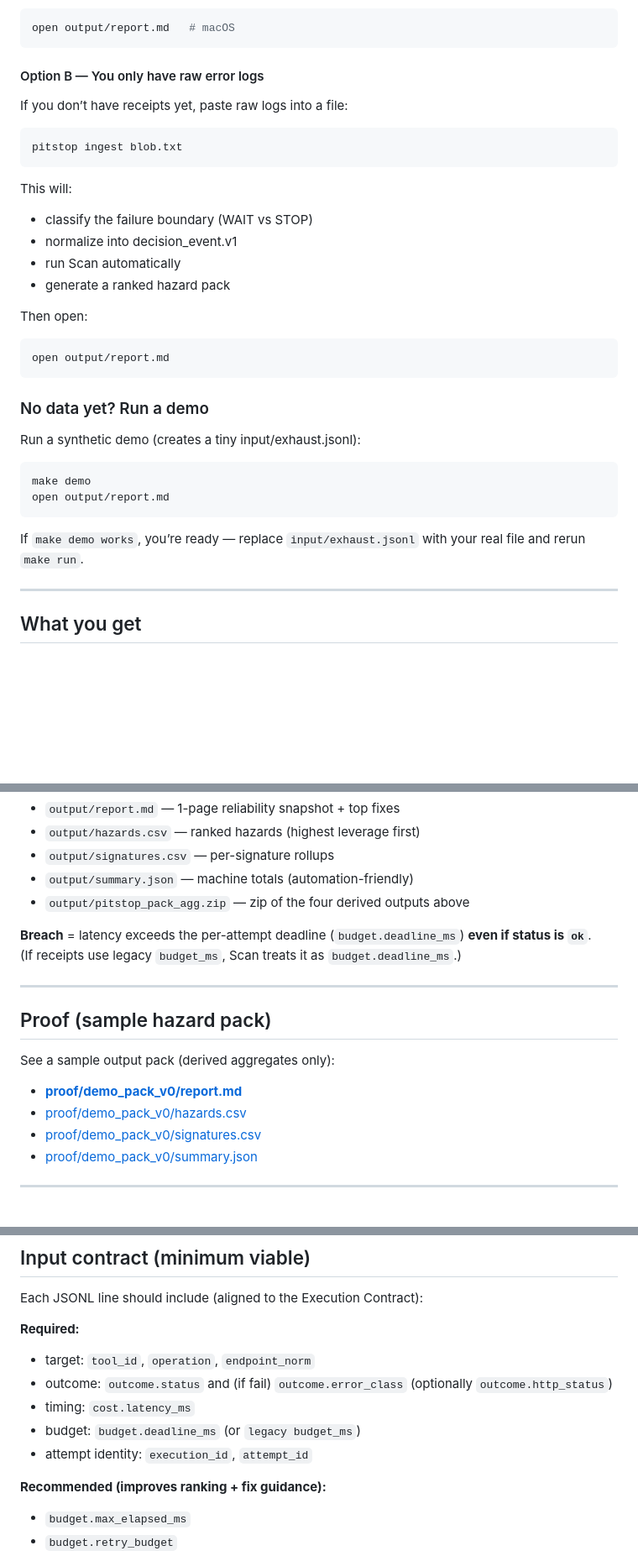
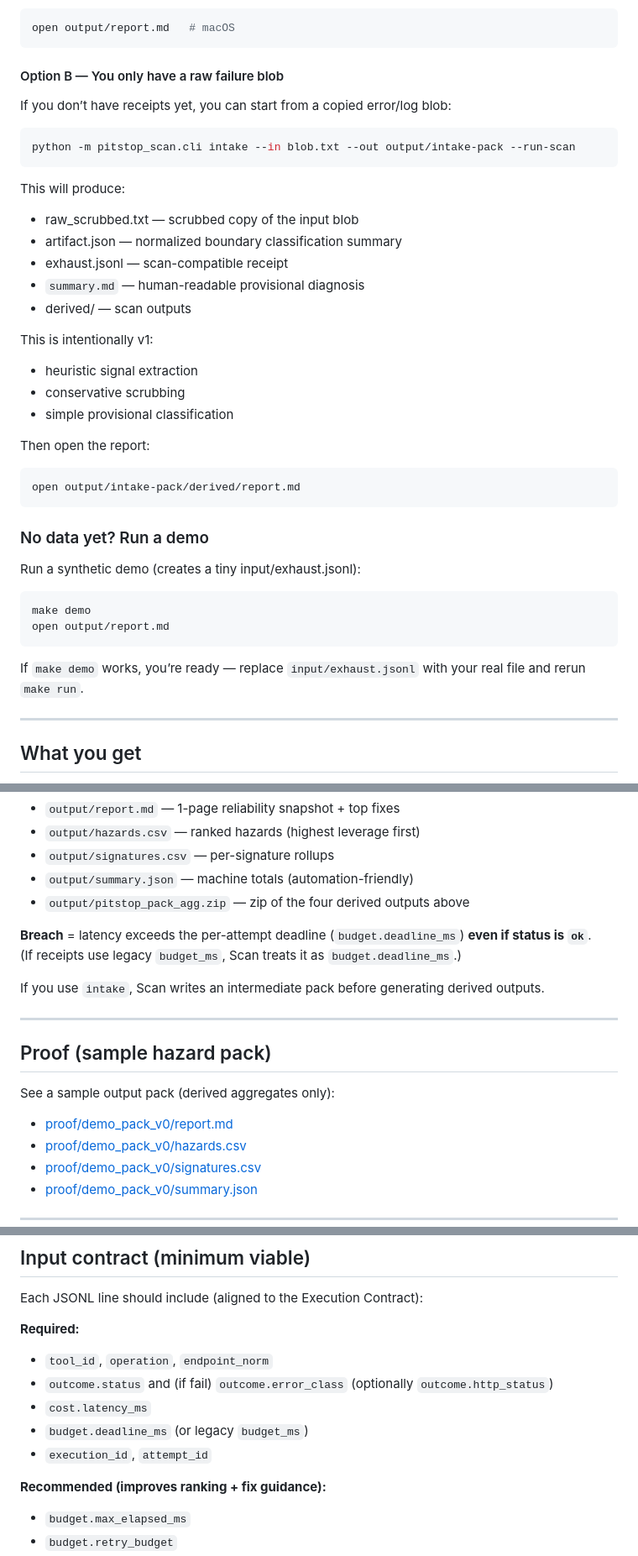
Before and after one commit to SirBrenton/pitstop-scan, a Markdown page: README.md, 3 parts joined by grey strips. Shown at 84% size. Rendered like a GitHub page; blank space fills up the shorter version.

Commit message:
docs: add intake entry path to README (#40)

````diff
--- a/README.md
+++ b/README.md
@@ -47,28 +47,37 @@ Open the report:
 ```bash
 open output/report.md   # macOS
 ```
-#### Option B — You only have raw error logs
-If you don’t have receipts yet, paste raw logs into a file:
+#### Option B — You only have a raw failure blob
+
+If you don’t have receipts yet, you can start from a copied error/log blob:
+
 ```bash
-pitstop ingest blob.txt
+python -m pitstop_scan.cli intake --in blob.txt --out output/intake-pack --run-scan
 ```
-This will:
-- classify the failure boundary (WAIT vs STOP)
-- normalize into decision_event.v1
-- run Scan automatically
-- generate a ranked hazard pack
+This will produce:
+- raw_scrubbed.txt — scrubbed copy of the input blob
+- artifact.json — normalized boundary classification summary
+- exhaust.jsonl — scan-compatible receipt
+- `summary.md` — human-readable provisional diagnosis
+- derived/ — scan outputs
 
-Then open:
+This is intentionally v1:
+- heuristic signal extraction
+- conservative scrubbing
+- simple provisional classification
+
+Then open the report:
 ```bash
-open output/report.md
+open output/intake-pack/derived/report.md
 ```
+
 ### No data yet? Run a demo
 Run a synthetic demo (creates a tiny input/exhaust.jsonl):
 ```bash
 make demo
 open output/report.md
 ```
-If `make demo works`, you’re ready — replace `input/exhaust.jsonl` with your real file and rerun `make run`.
+If `make demo` works, you’re ready — replace `input/exhaust.jsonl` with your real file and rerun `make run`.
 
 ---
 
@@ -85,12 +94,14 @@ Running the scan writes:
 **Breach** = latency exceeds the per-attempt deadline (`budget.deadline_ms`) **even if status is `ok`**.
 (If receipts use legacy `budget_ms`, Scan treats it as `budget.deadline_ms`.)
 
+If you use `intake`, Scan writes an intermediate pack before generating derived outputs.
+
 ---
 
 ## Proof (sample hazard pack)
 
 See a sample output pack (derived aggregates only):
-- **[proof/demo_pack_v0/report.md](proof/demo_pack_v0/report.md)**
+- [proof/demo_pack_v0/report.md](proof/demo_pack_v0/report.md)
 - [proof/demo_pack_v0/hazards.csv](proof/demo_pack_v0/hazards.csv)
 - [proof/demo_pack_v0/signatures.csv](proof/demo_pack_v0/signatures.csv)
 - [proof/demo_pack_v0/summary.json](proof/demo_pack_v0/summary.json)
@@ -153,11 +164,11 @@ Each JSONL line should include (aligned to the Execution Contract):
 
 **Required:**
 
-- target: `tool_id`, `operation`, `endpoint_norm`
-- outcome: `outcome.status` and (if fail) `outcome.error_class` (optionally `outcome.http_status`)
-- timing: `cost.latency_ms`
-- budget: `budget.deadline_ms` (or `legacy budget_ms`)
-- attempt identity: `execution_id`, `attempt_id`
+- `tool_id`, `operation`, `endpoint_norm`
+- `outcome.status` and (if fail) `outcome.error_class` (optionally `outcome.http_status`)
+- `cost.latency_ms`
+- `budget.deadline_ms` (or legacy `budget_ms`)
+- `execution_id`, `attempt_id`
 
 **Recommended (improves ranking + fix guidance):**
 
````
Also changed, not shown: other parts of README.md (+3 -1 lines).
